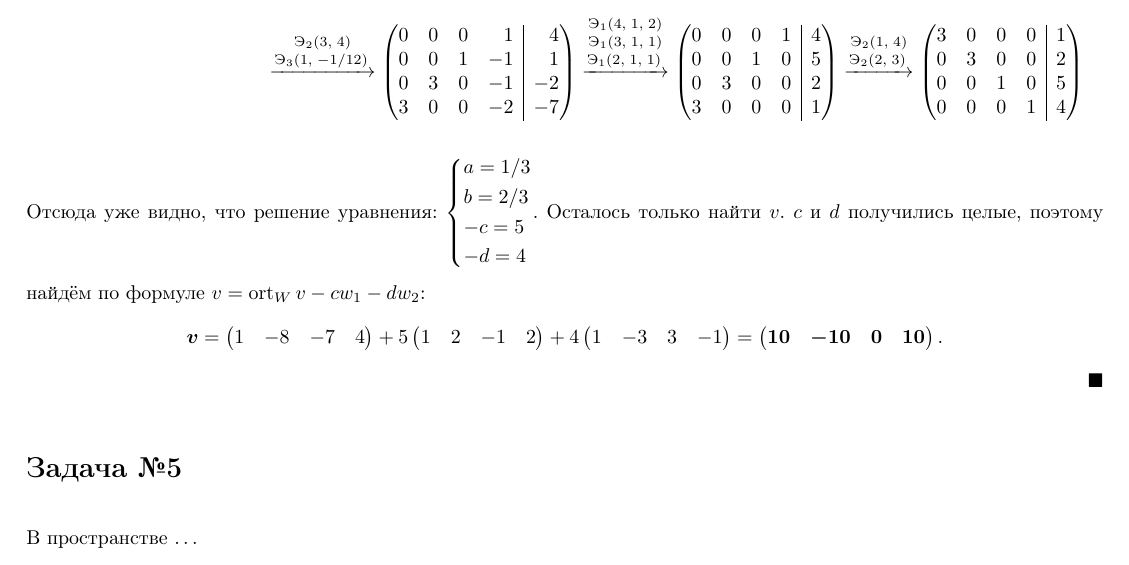
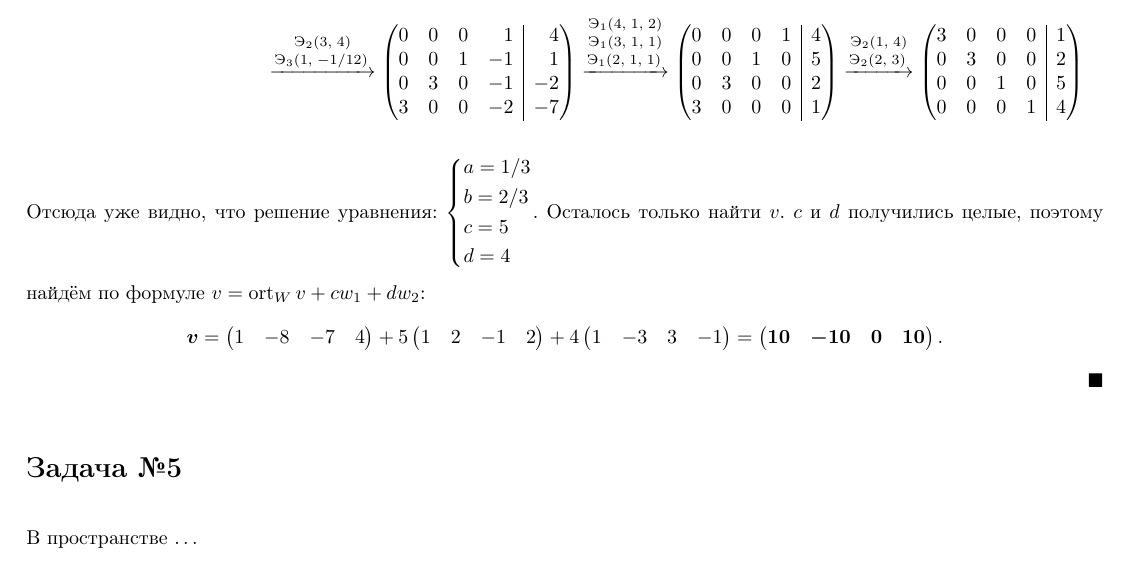
Before and after one commit to grenlayk/linal, a LaTeX document (spring_kr/spring_kr.tex): part of page 3 of 3, cut so that both start at the same text. Compiled offline with pdfLaTeX.

Commit message:
Fix a mistake in task 4 (incorrect fix last time)
Signed-off-by: Sergei Loptev <seloptev@gmail.com>

```diff
--- a/spring_kr/spring_kr.tex
+++ b/spring_kr/spring_kr.tex
@@ -324,9 +324,9 @@
           \begin{dcases}
             a = 1/3 \\
             b = 2/3 \\
-            -c = 5 \\
-            -d = 4
-          \end{dcases}$. Осталось только найти $v$. $c$ и $d$ получились целые, поэтому найдём по формуле $v = \ort_W v - cw_1 - dw_2$:
+            c = 5 \\
+            d = 4
+          \end{dcases}$. Осталось только найти $v$. $c$ и $d$ получились целые, поэтому найдём по формуле $v = \ort_W v + cw_1 + dw_2$:
           \begin{equation*}
             \bm{v} = \begin{pmatrix}
               1 & -8 & -7 & 4
```
